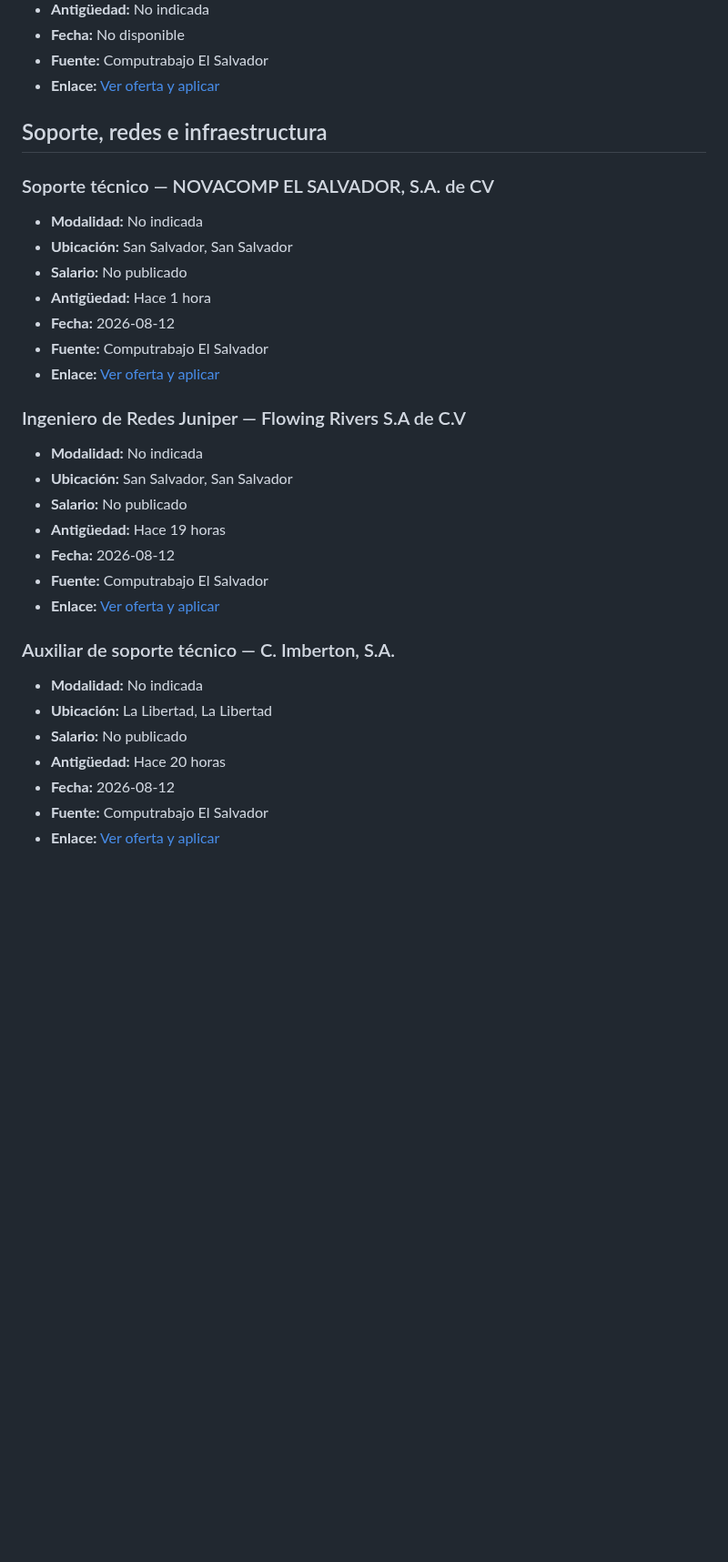
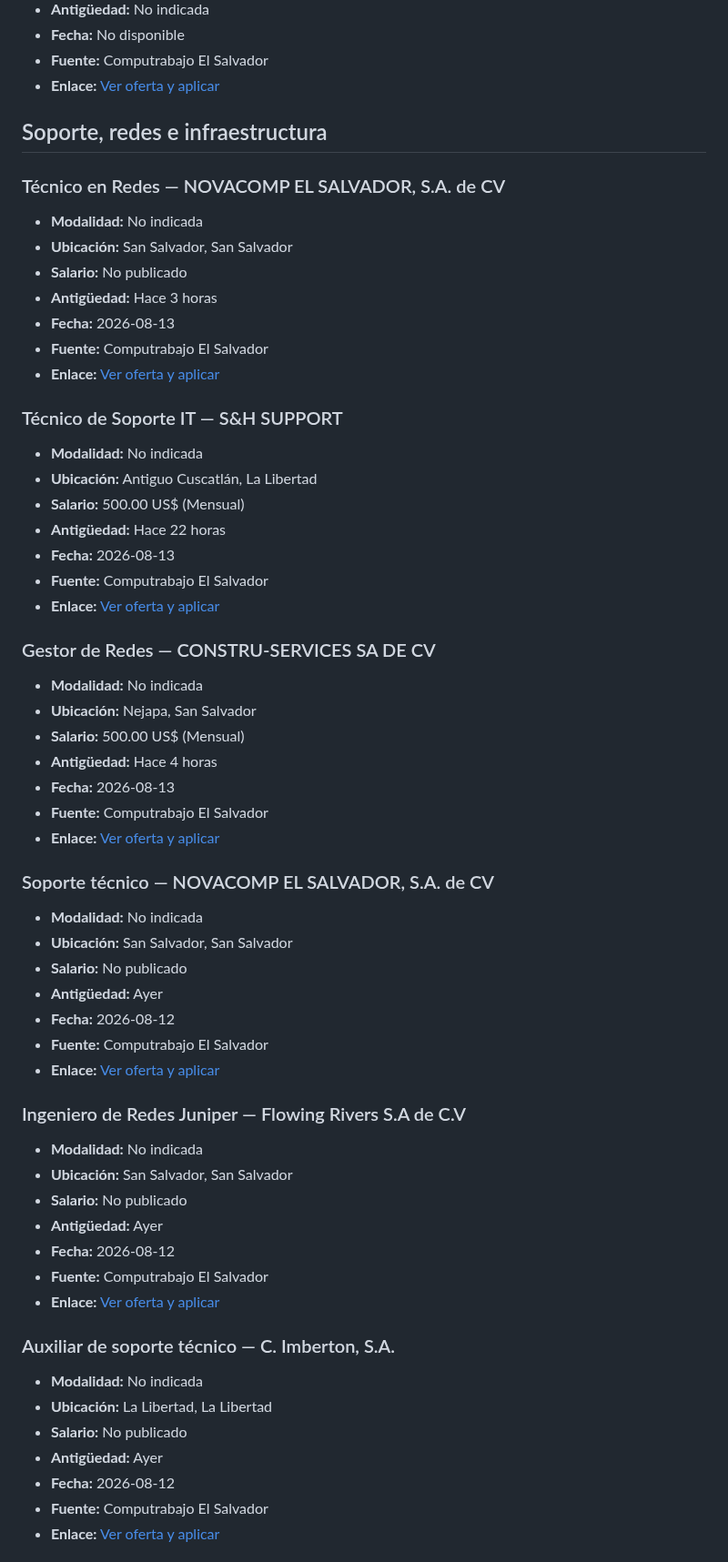
Before and after one commit to cookiemedal/sv-tech-jobs, a Markdown page: README.md, the part around one of its changes. Shown at 91% size. Drawn GitHub-style; blank space fills up the shorter version.

```diff
--- a/README.md
+++ b/README.md
@@ -414,12 +414,42 @@ Vacantes activas verificadas: **50**
 
 ## Soporte, redes e infraestructura
 
+### Técnico en Redes — NOVACOMP EL SALVADOR, S.A. de CV
+
+- **Modalidad:** No indicada
+- **Ubicación:** San Salvador, San Salvador
+- **Salario:** No publicado
+- **Antigüedad:** Hace 3 horas
+- **Fecha:** 2026-08-13
+- **Fuente:** Computrabajo El Salvador
+- **Enlace:** [Ver oferta y aplicar](https://sv.computrabajo.com/ofertas-de-trabajo/oferta-de-trabajo-de-tecnico-en-redes-en-san-salvador-1939055261B1C38161373E686DCF3405)
+
+### Técnico de Soporte IT — S&H SUPPORT
+
+- **Modalidad:** No indicada
+- **Ubicación:** Antiguo Cuscatlán, La Libertad
+- **Salario:** 500.00 US$ (Mensual)
+- **Antigüedad:** Hace 22 horas
+- **Fecha:** 2026-08-13
+- **Fuente:** Computrabajo El Salvador
+- **Enlace:** [Ver oferta y aplicar](https://sv.computrabajo.com/ofertas-de-trabajo/oferta-de-trabajo-de-tecnico-de-soporte-it-en-antiguo-cuscatlan-7ACF2CAACD21252E61373E686DCF3405)
+
+### Gestor de Redes — CONSTRU-SERVICES SA DE CV
+
+- **Modalidad:** No indicada
+- **Ubicación:** Nejapa, San Salvador
+- **Salario:** 500.00 US$ (Mensual)
+- **Antigüedad:** Hace 4 horas
+- **Fecha:** 2026-08-13
+- **Fuente:** Computrabajo El Salvador
+- **Enlace:** [Ver oferta y aplicar](https://sv.computrabajo.com/ofertas-de-trabajo/oferta-de-trabajo-de-gestor-de-redes-nejapa-en-nejapa-05B138DCBCBF28F461373E686DCF3405)
+
 ### Soporte técnico — NOVACOMP EL SALVADOR, S.A. de CV
 
 - **Modalidad:** No indicada
 - **Ubicación:** San Salvador, San Salvador
 - **Salario:** No publicado
-- **Antigüedad:** Hace 1 hora
+- **Antigüedad:** Ayer
 - **Fecha:** 2026-08-12
 - **Fuente:** Computrabajo El Salvador
 - **Enlace:** [Ver oferta y aplicar](https://sv.computrabajo.com/ofertas-de-trabajo/oferta-de-trabajo-de-soporte-tecnico-redes-en-san-salvador-F0918973B112EA6E61373E686DCF3405)
@@ -429,7 +459,7 @@ Vacantes activas verificadas: **50**
 - **Modalidad:** No indicada
 - **Ubicación:** San Salvador, San Salvador
 - **Salario:** No publicado
-- **Antigüedad:** Hace 19 horas
+- **Antigüedad:** Ayer
 - **Fecha:** 2026-08-12
 - **Fuente:** Computrabajo El Salvador
 - **Enlace:** [Ver oferta y aplicar](https://sv.computrabajo.com/ofertas-de-trabajo/oferta-de-trabajo-de-ingeniero-de-redes-juniper-san-salvador-en-san-salvador-E0997F1E92D70CD561373E686DCF3405)
@@ -439,7 +469,7 @@ Vacantes activas verificadas: **50**
 - **Modalidad:** No indicada
 - **Ubicación:** La Libertad, La Libertad
 - **Salario:** No publicado
-- **Antigüedad:** Hace 20 horas
+- **Antigüedad:** Ayer
 - **Fecha:** 2026-08-12
 - **Fuente:** Computrabajo El Salvador
 - **Enlace:** [Ver oferta y aplicar](https://sv.computrabajo.com/ofertas-de-trabajo/oferta-de-trabajo-de-auxiliar-de-soporte-tecnico-en-la-libertad-2A100FF0F6FE2A6C61373E686DCF3405)
```
Also changed, not shown: other parts of README.md (+72 -72 lines).
